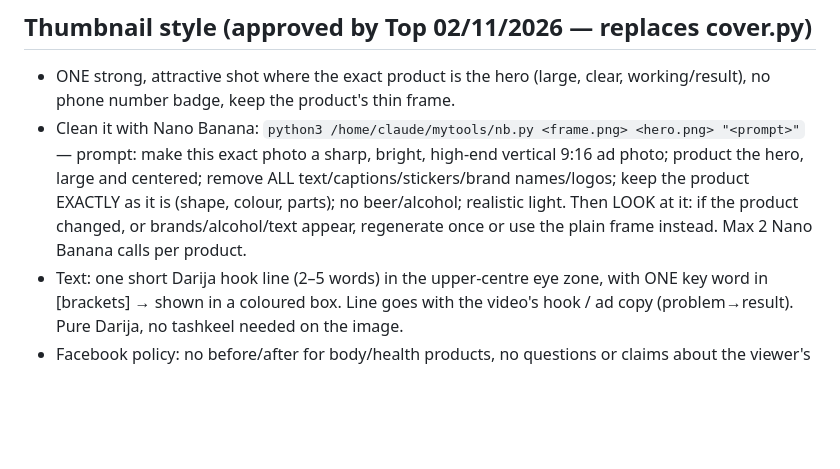
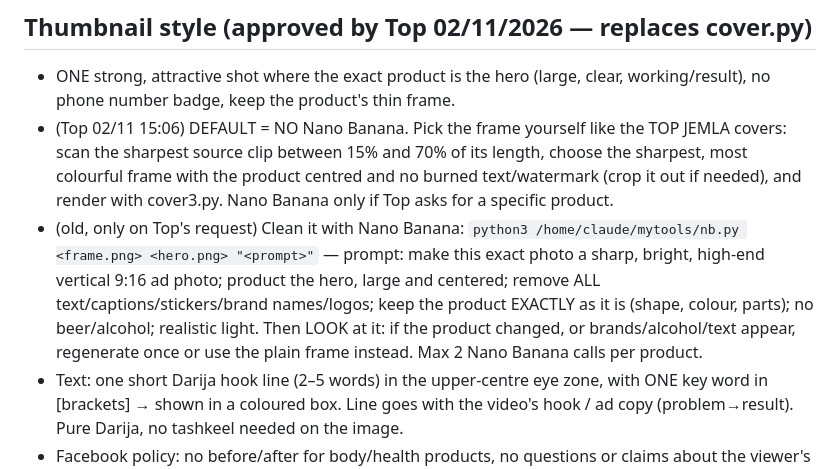
Before and after one commit to Shoppingnet/Montage.Sh, a Markdown page: studio/SESSION.md, the part around the change. Rendered like a GitHub page; blank space fills up the shorter version.

Commit message:
Thumbnails: no Nano Banana by default (Top 02/11)
Co-Authored-By: Claude Fable 5.1 <noreply@anthropic.com>
Claude-Session: https://claude.ai/code/session_01TtQSLaMdqQxGKwz83PuAQA

```diff
--- a/studio/SESSION.md
+++ b/studio/SESSION.md
@@ -41,7 +41,8 @@ Use one of the 10 approved feminine closings in `/home/claude/kit/ctas_F.txt` (c
 
 ## Thumbnail style (approved by Top 02/11/2026 — replaces cover.py)
 - ONE strong, attractive shot where the exact product is the hero (large, clear, working/result), no phone number badge, keep the product's thin frame.
-- Clean it with Nano Banana: `python3 /home/claude/mytools/nb.py <frame.png> <hero.png> "<prompt>"` — prompt: make this exact photo a sharp, bright, high-end vertical 9:16 ad photo; product the hero, large and centered; remove ALL text/captions/stickers/brand names/logos; keep the product EXACTLY as it is (shape, colour, parts); no beer/alcohol; realistic light. Then LOOK at it: if the product changed, or brands/alcohol/text appear, regenerate once or use the plain frame instead. Max 2 Nano Banana calls per product.
+- (Top 02/11 15:06) DEFAULT = NO Nano Banana. Pick the frame yourself like the TOP JEMLA covers: scan the sharpest source clip between 15% and 70% of its length, choose the sharpest, most colourful frame with the product centred and no burned text/watermark (crop it out if needed), and render with cover3.py. Nano Banana only if Top asks for a specific product.
+- (old, only on Top's request) Clean it with Nano Banana: `python3 /home/claude/mytools/nb.py <frame.png> <hero.png> "<prompt>"` — prompt: make this exact photo a sharp, bright, high-end vertical 9:16 ad photo; product the hero, large and centered; remove ALL text/captions/stickers/brand names/logos; keep the product EXACTLY as it is (shape, colour, parts); no beer/alcohol; realistic light. Then LOOK at it: if the product changed, or brands/alcohol/text appear, regenerate once or use the plain frame instead. Max 2 Nano Banana calls per product.
 - Text: one short Darija hook line (2–5 words) in the upper-centre eye zone, with ONE key word in [brackets] → shown in a coloured box. Line goes with the video's hook / ad copy (problem→result). Pure Darija, no tashkeel needed on the image.
 - Facebook policy: no before/after for body/health products, no questions or claims about the viewer's health or personal situation ("واش ضهرك كيضرك؟" ✗ → "كيعاونك تبقاي بضهر مقاد" ✓), no exaggerated promises, little text.
 - Render: `python3 /home/claude/kit/cover3.py <hero.png> <FRAME_STYLE> <REF>_cover.jpg 0 "<hook with [word]>"` — the colour of the word box follows FRAME_STYLE, so every product gets a different colour.
```
